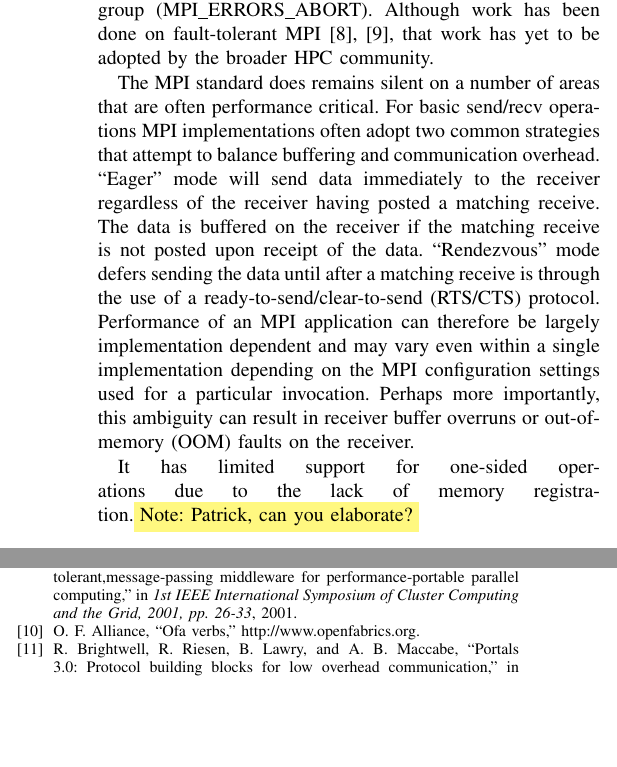
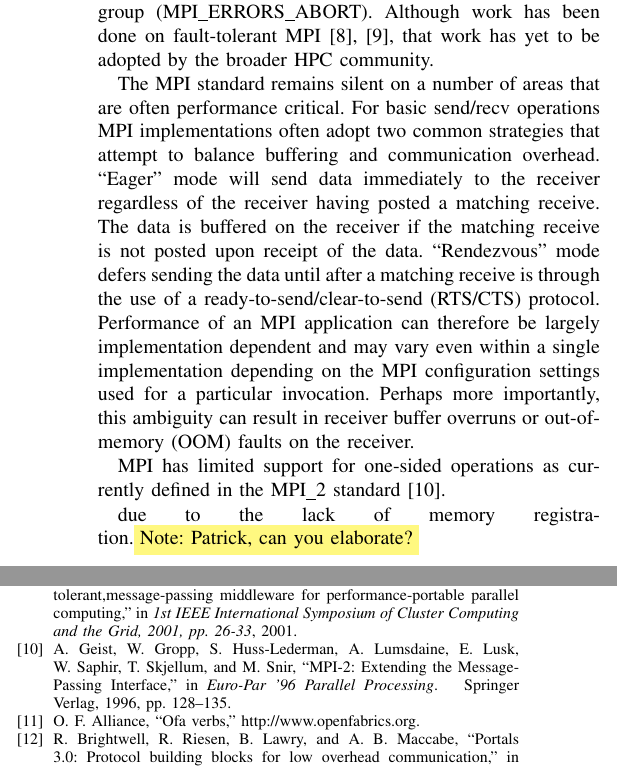
Before and after one commit to CCI/pub, a LaTeX paper (papers/HotI-2010/cci.tex, which reads papers/HotI-2010/state-of-art.tex): two parts of the columns of pages 2 and 6 of 7, joined at a grey line, cut so that both start at the same text, the shorter picture padded with empty space. Compiled offline with pdfLaTeX.

Commit message:
cleanup citations and text a bit

```diff
--- a/papers/HotI-2010/state-of-art.tex
+++ b/papers/HotI-2010/state-of-art.tex
@@ -66,7 +66,7 @@ all processes within that communication group
 MPI\cite{fagg04:_fault_toler_commun_librar_applic_high_perof, mpi-ft}, that work has yet to be adopted by the
 broader HPC community.
 
-The MPI standard does remains silent on a number of areas that are
+The MPI standard remains silent on a number of areas that are
 often performance critical. For basic send/recv operations MPI
 implementations often adopt two common strategies that attempt to
 balance buffering and communication overhead. ``Eager'' mode will send
@@ -82,7 +82,10 @@ particular invocation. Perhaps more importantly, this ambiguity can
 result in receiver buffer overruns or out-of-memory (OOM) faults on
 the receiver.
 
-It has limited support for one-sided operations due to the lack of
+MPI has limited support for one-sided operations as currently defined
+in the MPI\_2 standard\cite{geist96:_mpi2_lyon}.
+
+due to the lack of
 memory registration.\note{Patrick, can you elaborate?}
 
 \subsection{Vendor APIs} There are numberous vendor- and organization-specific APIs
```
Also changed, not shown: papers/HotI-2010/state-of-art.tex (2 more changed lines).
